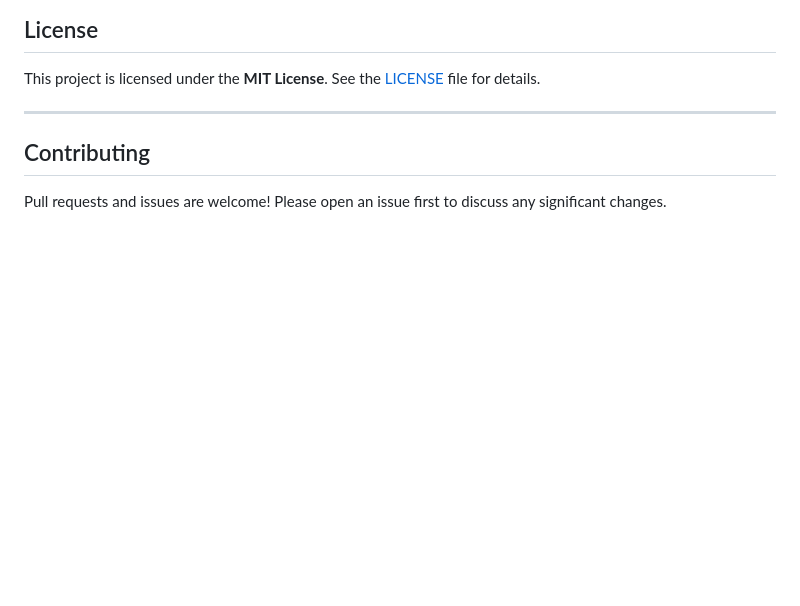
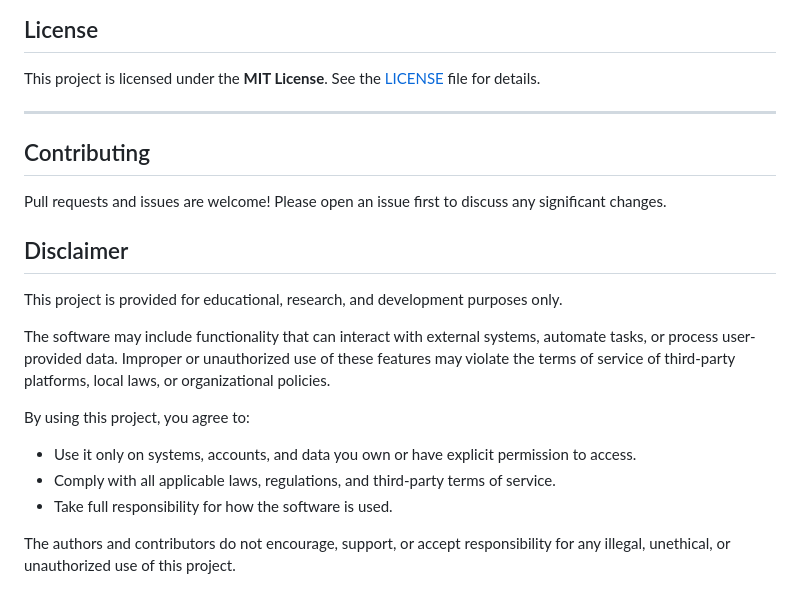
Before and after one commit to Gnomee1337/chess-assistant, a Markdown page: README.md, the part around the change. Drawn GitHub-style; blank space fills up the shorter version.

Commit message:
Add disclaimer about project usage and responsibilities
Added a disclaimer regarding the use of the project.

```diff
--- a/README.md
+++ b/README.md
@@ -204,3 +204,17 @@ This project is licensed under the **MIT License**. See the [LICENSE](LICENSE) f
 ## Contributing
 
 Pull requests and issues are welcome! Please open an issue first to discuss any significant changes.
+
+## Disclaimer
+
+This project is provided for educational, research, and development purposes only.
+
+The software may include functionality that can interact with external systems, automate tasks, or process user-provided data. Improper or unauthorized use of these features may violate the terms of service of third-party platforms, local laws, or organizational policies.
+
+By using this project, you agree to:
+
+- Use it only on systems, accounts, and data you own or have explicit permission to access.
+- Comply with all applicable laws, regulations, and third-party terms of service.
+- Take full responsibility for how the software is used.
+
+The authors and contributors do not encourage, support, or accept responsibility for any illegal, unethical, or unauthorized use of this project.
```
